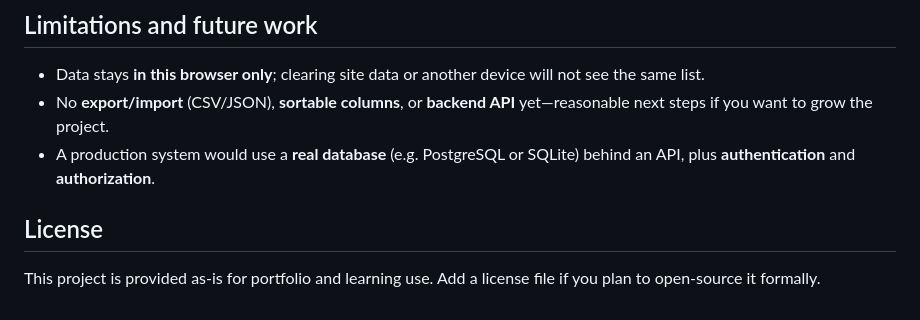
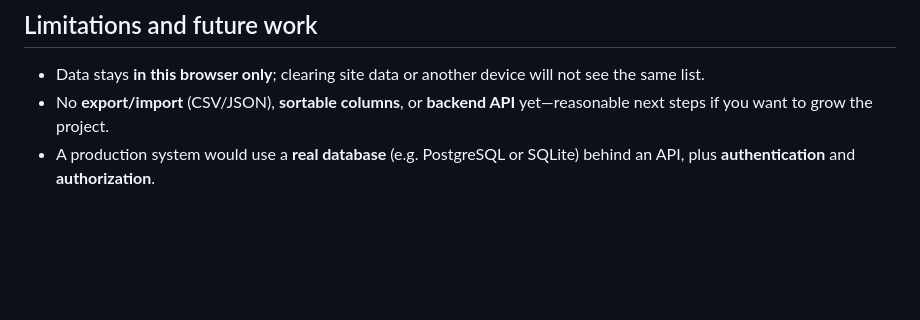
Before and after one commit to pranay-codeclean/student-management-system, a Markdown page: README.md, the part around the change. Drawn GitHub-style; blank space fills up the shorter version.

Commit message:
Completed

```diff
--- a/README.md
+++ b/README.md
@@ -69,7 +69,3 @@ Each student is a JSON object stored inside an array:
 - Data stays **in this browser only**; clearing site data or another device will not see the same list.
 - No **export/import** (CSV/JSON), **sortable columns**, or **backend API** yet—reasonable next steps if you want to grow the project.
 - A production system would use a **real database** (e.g. PostgreSQL or SQLite) behind an API, plus **authentication** and **authorization**.
-
-## License
-
-This project is provided as-is for portfolio and learning use. Add a license file if you plan to open-source it formally.
```
